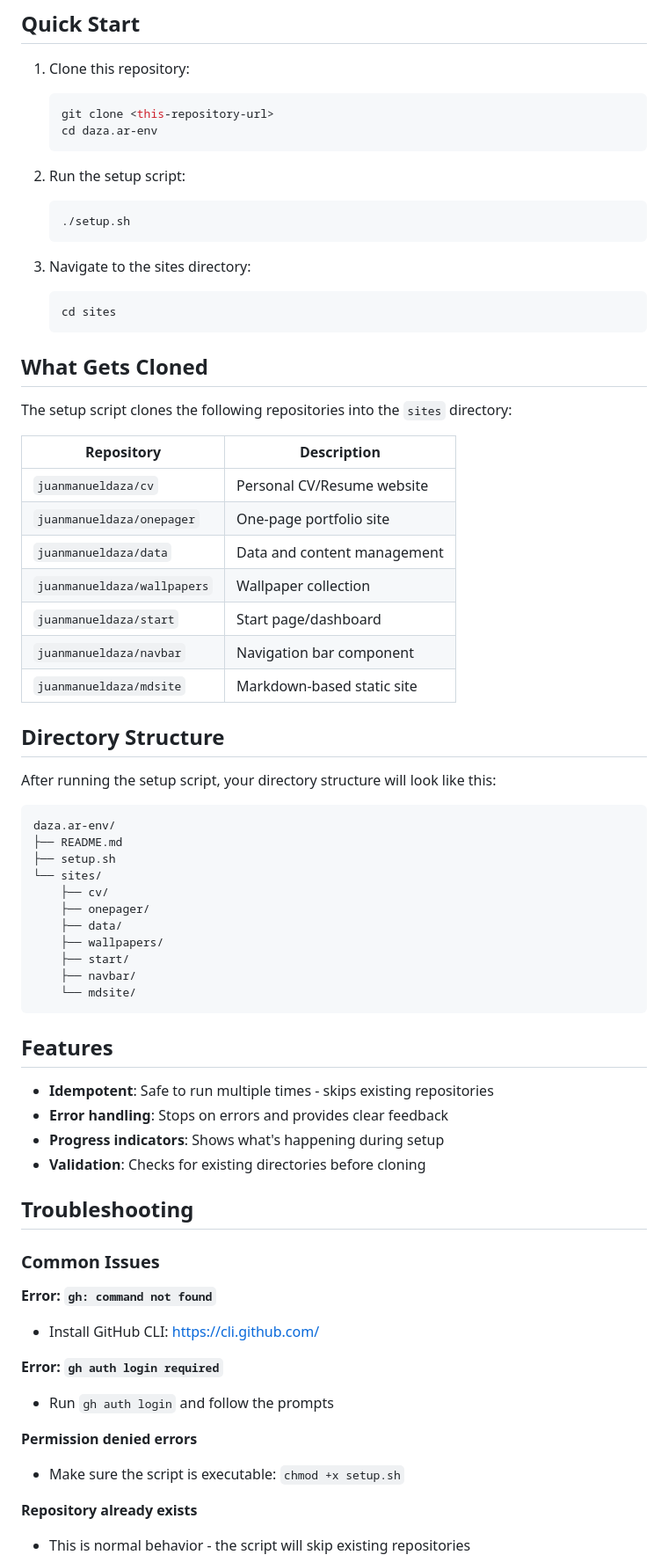
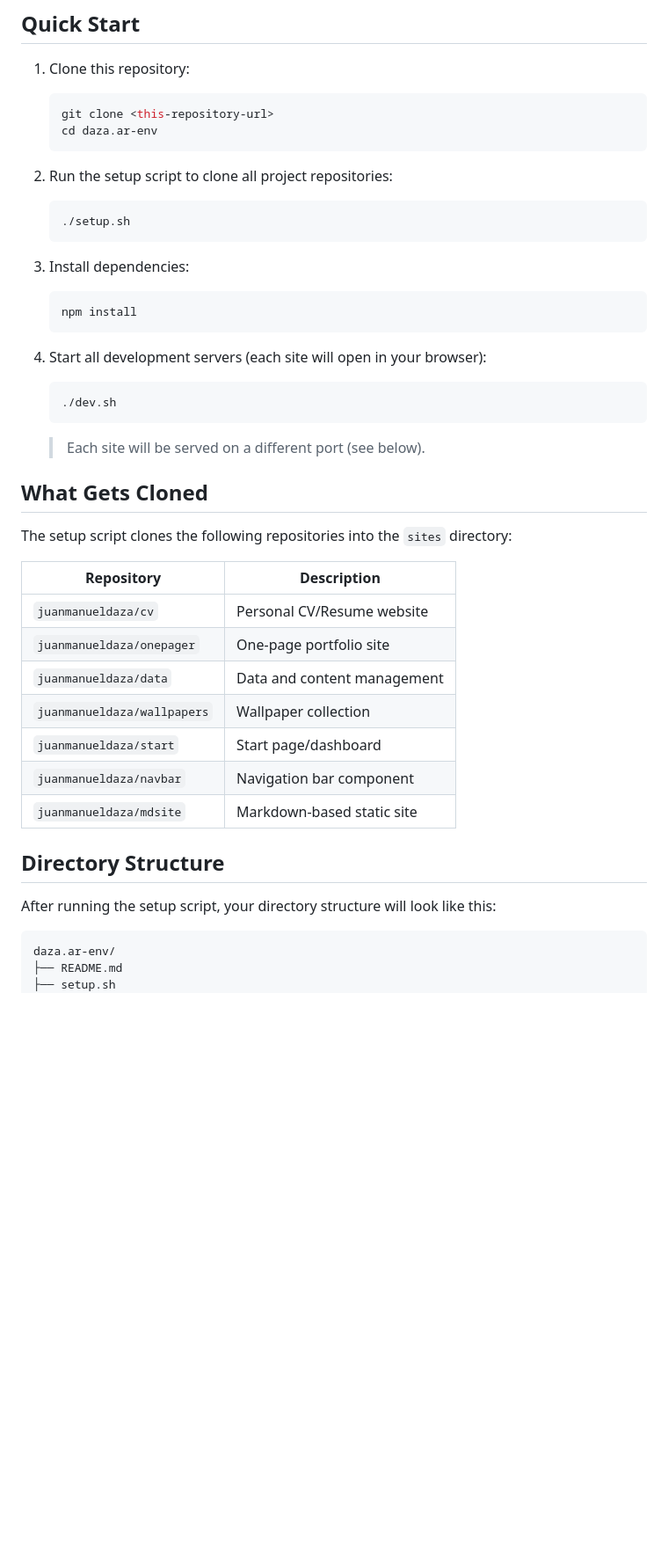
Before and after one commit to juanmanueldaza/mdsg, a Markdown page: README.md, the part around the change printed below. Shown: that part at 88% size. Drawn GitHub-style; blank space fills up the shorter version.

````diff
--- a/README.md
+++ b/README.md
@@ -30,29 +31,36 @@ gh auth login
    cd daza.ar-env
    ```
 
-2. Run the setup script:
+2. Run the setup script to clone all project repositories:
    ```bash
    ./setup.sh
    ```
 
-3. Navigate to the sites directory:
+3. Install dependencies:
    ```bash
-   cd sites
+   npm install
    ```
+
+4. Start all development servers (each site will open in your browser):
+   ```bash
+   ./dev.sh
+   ```
+
+   > Each site will be served on a different port (see below).
 
 ## What Gets Cloned
 
 The setup script clones the following repositories into the `sites` directory:
 
-| Repository | Description |
-|------------|-------------|
-| `juanmanueldaza/cv` | Personal CV/Resume website |
-| `juanmanueldaza/onepager` | One-page portfolio site |
-| `juanmanueldaza/data` | Data and content management |
-| `juanmanueldaza/wallpapers` | Wallpaper collection |
-| `juanmanueldaza/start` | Start page/dashboard |
-| `juanmanueldaza/navbar` | Navigation bar component |
-| `juanmanueldaza/mdsite` | Markdown-based static site |
+| Repository              | Description                    |
+|-------------------------|--------------------------------|
+| `juanmanueldaza/cv`     | Personal CV/Resume website     |
+| `juanmanueldaza/onepager` | One-page portfolio site      |
+| `juanmanueldaza/data`   | Data and content management    |
+| `juanmanueldaza/wallpapers` | Wallpaper collection       |
+| `juanmanueldaza/start`  | Start page/dashboard           |
+| `juanmanueldaza/navbar` | Navigation bar component       |
+| `juanmanueldaza/mdsite` | Markdown-based static site     |
 
 ## Directory Structure
 
@@ -62,36 +70,3 @@ After running the setup script, your directory structure will look like this:
 daza.ar-env/
 ├── README.md
 ├── setup.sh
-└── sites/
-    ├── cv/
-    ├── onepager/
-    ├── data/
-    ├── wallpapers/
-    ├── start/
-    ├── navbar/
-    └── mdsite/
-```
-
-## Features
-
-- **Idempotent**: Safe to run multiple times - skips existing repositories
-- **Error handling**: Stops on errors and provides clear feedback
-- **Progress indicators**: Shows what's happening during setup
-- **Validation**: Checks for existing directories before cloning
-
-## Troubleshooting
-
-### Common Issues
-
-**Error: `gh: command not found`**
-- Install GitHub CLI: https://cli.github.com/
-
-**Error: `gh auth login required`**
-- Run `gh auth login` and follow the prompts
-
-**Permission denied errors**
-- Make sure the script is executable: `chmod +x setup.sh`
-
-**Repository already exists**
-- This is normal behavior - the script will skip existing repositories
-
````
Also changed, not shown: other parts of README.md (+39 -24 lines).
